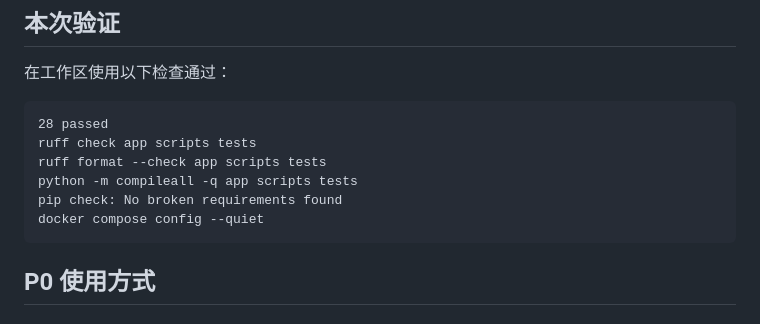
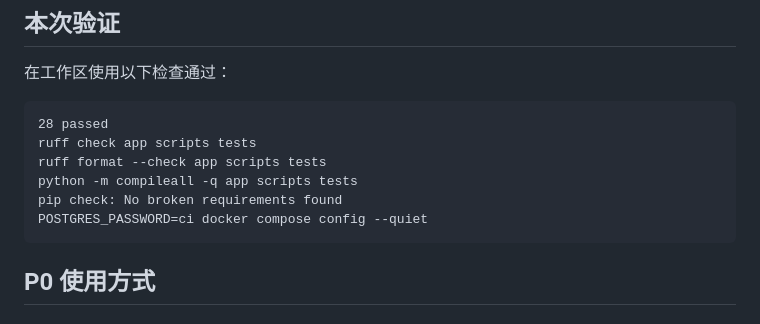
Before and after one commit to TR2335/ML, a Markdown page: docs/readiness-review.md, the part around the change. GitHub-like rendering.

Commit message:
docs: align compose commands and signature defaults with P3 behavior

````diff
--- a/docs/readiness-review.md
+++ b/docs/readiness-review.md
@@ -48,7 +48,7 @@ ruff check app scripts tests
 ruff format --check app scripts tests
 python -m compileall -q app scripts tests
 pip check: No broken requirements found
-docker compose config --quiet
+POSTGRES_PASSWORD=ci docker compose config --quiet
 ```
 
 ## P0 使用方式
````
Also changed, not shown: 1 other file.
